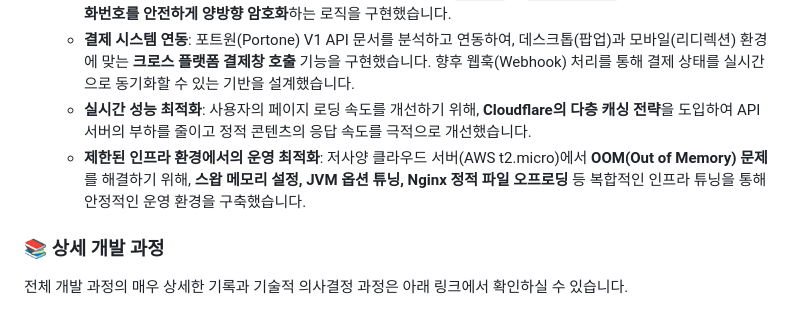
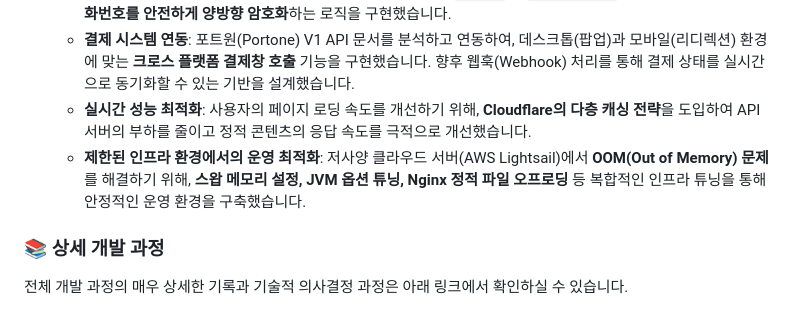
Before and after one commit to Srable666/portfolio_shoppingmall_integrated, a Markdown page: README.md, the part around the change. Drawn GitHub-style.

Commit message:
README 업데이트

```diff
--- a/README.md
+++ b/README.md
@@ -412,7 +412,7 @@ sudo systemctl restart redis-server
   - **민감 데이터 보안 강화**: 개인정보보호 규정을 준수하기 위해, `PBKDF2`와 `AES-256-GCM`을 결합하여 사용자의 **전화번호를 안전하게 양방향 암호화**하는 로직을 구현했습니다.
   - **결제 시스템 연동**: 포트원(Portone) V1 API 문서를 분석하고 연동하여, 데스크톱(팝업)과 모바일(리디렉션) 환경에 맞는 **크로스 플랫폼 결제창 호출** 기능을 구현했습니다. 향후 웹훅(Webhook) 처리를 통해 결제 상태를 실시간으로 동기화할 수 있는 기반을 설계했습니다.
   - **실시간 성능 최적화**: 사용자의 페이지 로딩 속도를 개선하기 위해, **Cloudflare의 다층 캐싱 전략**을 도입하여 API 서버의 부하를 줄이고 정적 콘텐츠의 응답 속도를 극적으로 개선했습니다.
-  - **제한된 인프라 환경에서의 운영 최적화**: 저사양 클라우드 서버(AWS t2.micro)에서 **OOM(Out of Memory) 문제**를 해결하기 위해, **스왑 메모리 설정, JVM 옵션 튜닝, Nginx 정적 파일 오프로딩** 등 복합적인 인프라 튜닝을 통해 안정적인 운영 환경을 구축했습니다.
+  - **제한된 인프라 환경에서의 운영 최적화**: 저사양 클라우드 서버(AWS Lightsail)에서 **OOM(Out of Memory) 문제**를 해결하기 위해, **스왑 메모리 설정, JVM 옵션 튜닝, Nginx 정적 파일 오프로딩** 등 복합적인 인프라 튜닝을 통해 안정적인 운영 환경을 구축했습니다.
 
 ### 📚 상세 개발 과정
 전체 개발 과정의 매우 상세한 기록과 기술적 의사결정 과정은 아래 링크에서 확인하실 수 있습니다.
```
